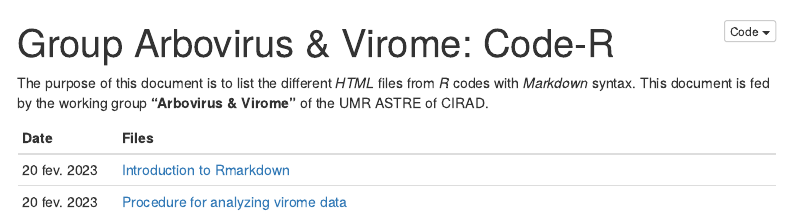
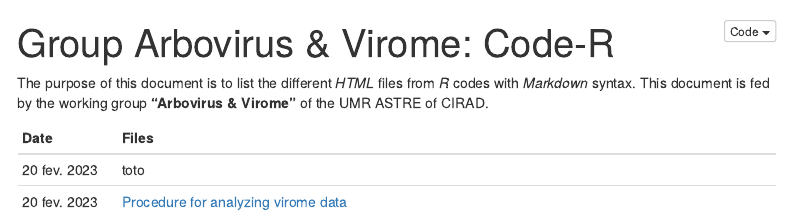
Before and after one commit to ComeMorel/Code-R, an R Markdown document (index.Rmd): the page in a window 1100 px wide, from its top. Rendered offline with R 4.5, knitr and Pandoc, with nearby package versions; menus at the side of the page are left out.

Commit message:
Update index.Rmd

```diff
--- a/index.Rmd
+++ b/index.Rmd
@@ -24,5 +24,5 @@ The purpose of this document is to list the different *HTML* files from *R* code
 
 Date         | Files
 ------------ | --------------------------------------------------------------------------
-20 fev. 2023 | [Introduction to Rmarkdown](Introduction-à-Rmarkdown.html)
+20 fev. 2023 | toto
 20 fev. 2023 | [Procedure for analyzing virome data](PROCEDURE-POUR-ANALYSER-LES-DONNEES-DU-VIROME-EN-SORTIE-DU-PIPELINE_RMARKDOWN.html)
```
